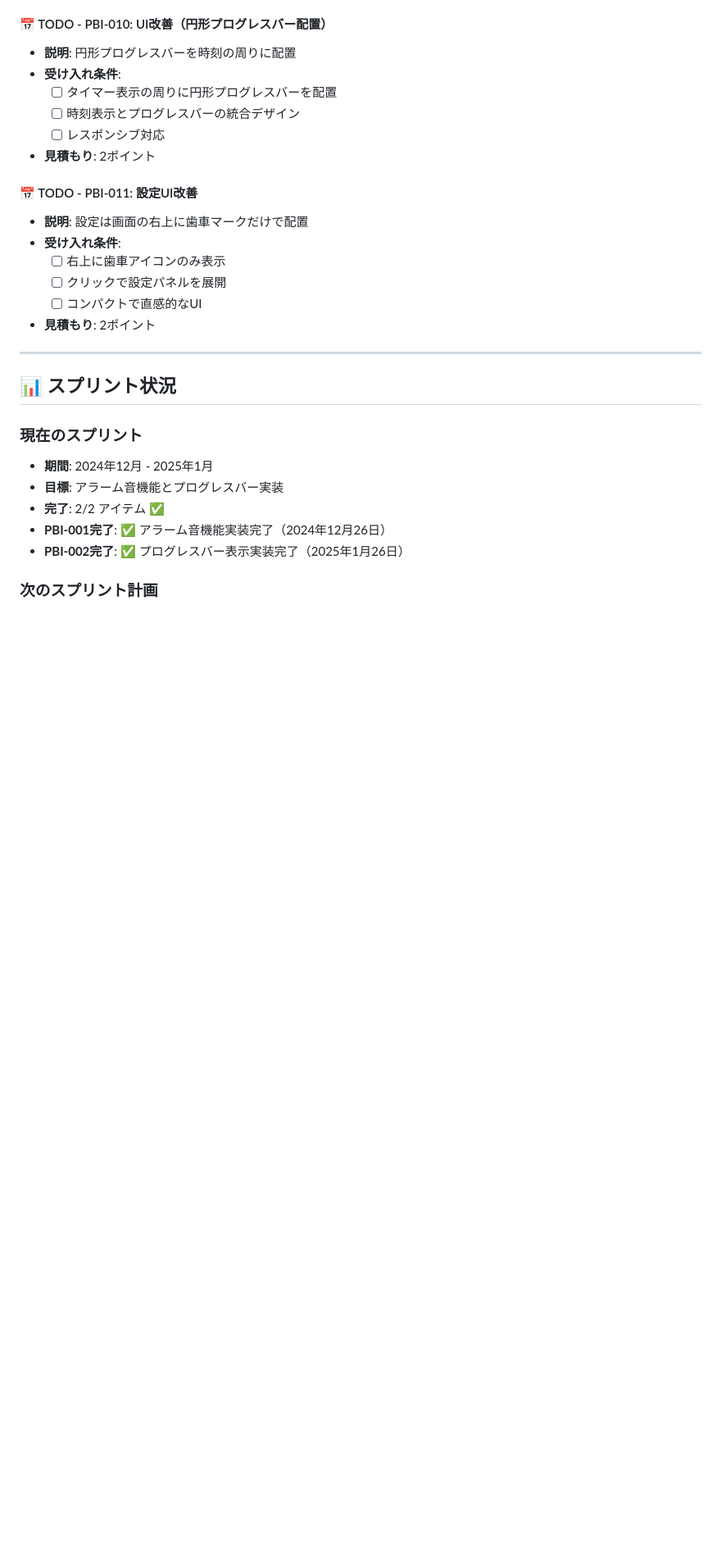
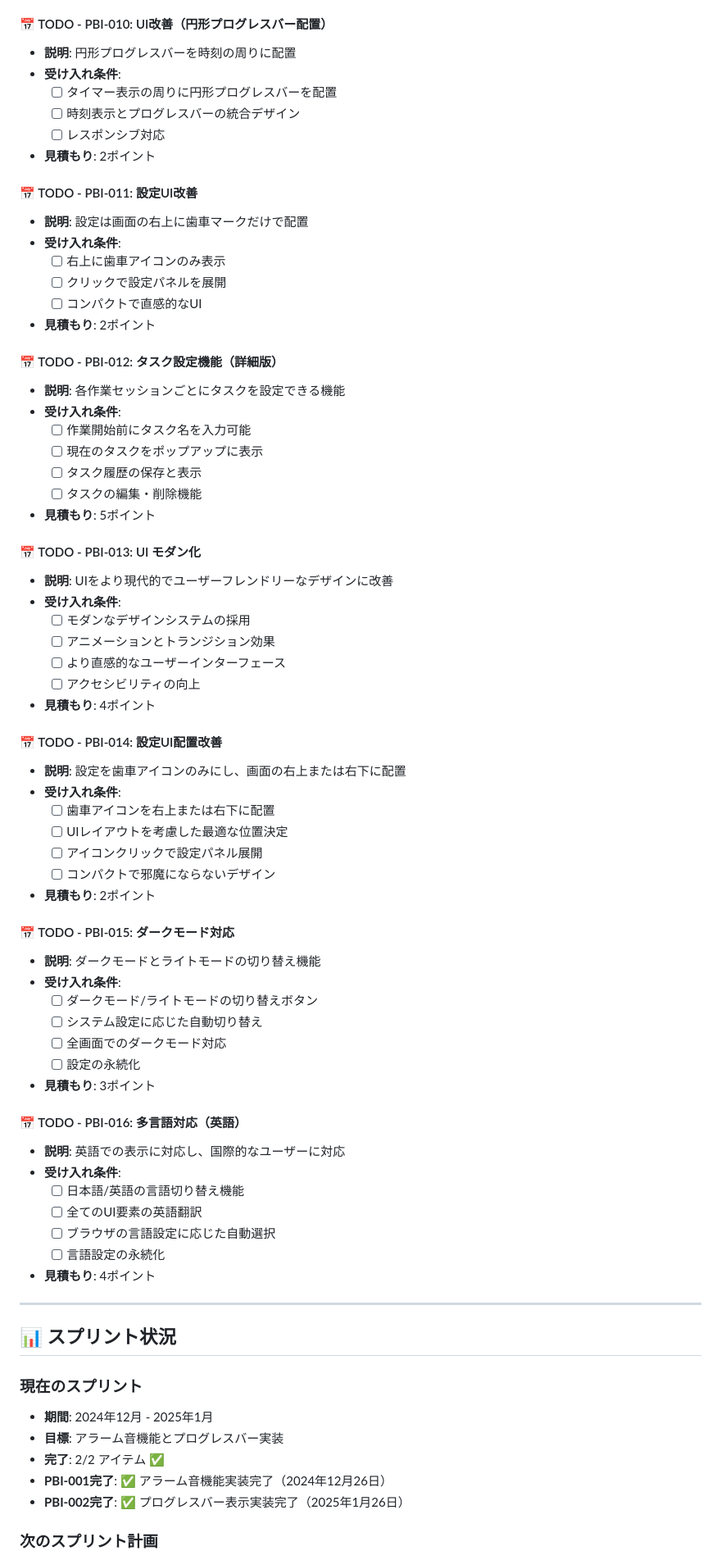
Before and after one commit to chanzone-khm/pomodoro_buddy, a Markdown page: docs/BACKLOG.md, the part around one of its changes. Shown at 82% size. GitHub-like rendering; blank space fills up the shorter version.

Commit message:
バックログに新機能要望を追加: タスク設定、UIモダン化、ダークモード、多言語対応など5つのPBI追加

```diff
--- a/docs/BACKLOG.md
+++ b/docs/BACKLOG.md
@@ -117,6 +117,51 @@
   - [ ] コンパクトで直感的なUI
 - **見積もり**: 2ポイント
 
+#### 📅 TODO - PBI-012: タスク設定機能（詳細版）
+- **説明**: 各作業セッションごとにタスクを設定できる機能
+- **受け入れ条件**:
+  - [ ] 作業開始前にタスク名を入力可能
+  - [ ] 現在のタスクをポップアップに表示
+  - [ ] タスク履歴の保存と表示
+  - [ ] タスクの編集・削除機能
+- **見積もり**: 5ポイント
+
+#### 📅 TODO - PBI-013: UI モダン化
+- **説明**: UIをより現代的でユーザーフレンドリーなデザインに改善
+- **受け入れ条件**:
+  - [ ] モダンなデザインシステムの採用
+  - [ ] アニメーションとトランジション効果
+  - [ ] より直感的なユーザーインターフェース
+  - [ ] アクセシビリティの向上
+- **見積もり**: 4ポイント
+
+#### 📅 TODO - PBI-014: 設定UI配置改善
+- **説明**: 設定を歯車アイコンのみにし、画面の右上または右下に配置
+- **受け入れ条件**:
+  - [ ] 歯車アイコンを右上または右下に配置
+  - [ ] UIレイアウトを考慮した最適な位置決定
+  - [ ] アイコンクリックで設定パネル展開
+  - [ ] コンパクトで邪魔にならないデザイン
+- **見積もり**: 2ポイント
+
+#### 📅 TODO - PBI-015: ダークモード対応
+- **説明**: ダークモードとライトモードの切り替え機能
+- **受け入れ条件**:
+  - [ ] ダークモード/ライトモードの切り替えボタン
+  - [ ] システム設定に応じた自動切り替え
+  - [ ] 全画面でのダークモード対応
+  - [ ] 設定の永続化
+- **見積もり**: 3ポイント
+
+#### 📅 TODO - PBI-016: 多言語対応（英語）
+- **説明**: 英語での表示に対応し、国際的なユーザーに対応
+- **受け入れ条件**:
+  - [ ] 日本語/英語の言語切り替え機能
+  - [ ] 全てのUI要素の英語翻訳
+  - [ ] ブラウザの言語設定に応じた自動選択
+  - [ ] 言語設定の永続化
+- **見積もり**: 4ポイント
+
 ---
 
 ## 📊 スプリント状況
```
Also changed, not shown: other parts of docs/BACKLOG.md (+10 -4 lines), memo.md (added, +30 -0 lines).
